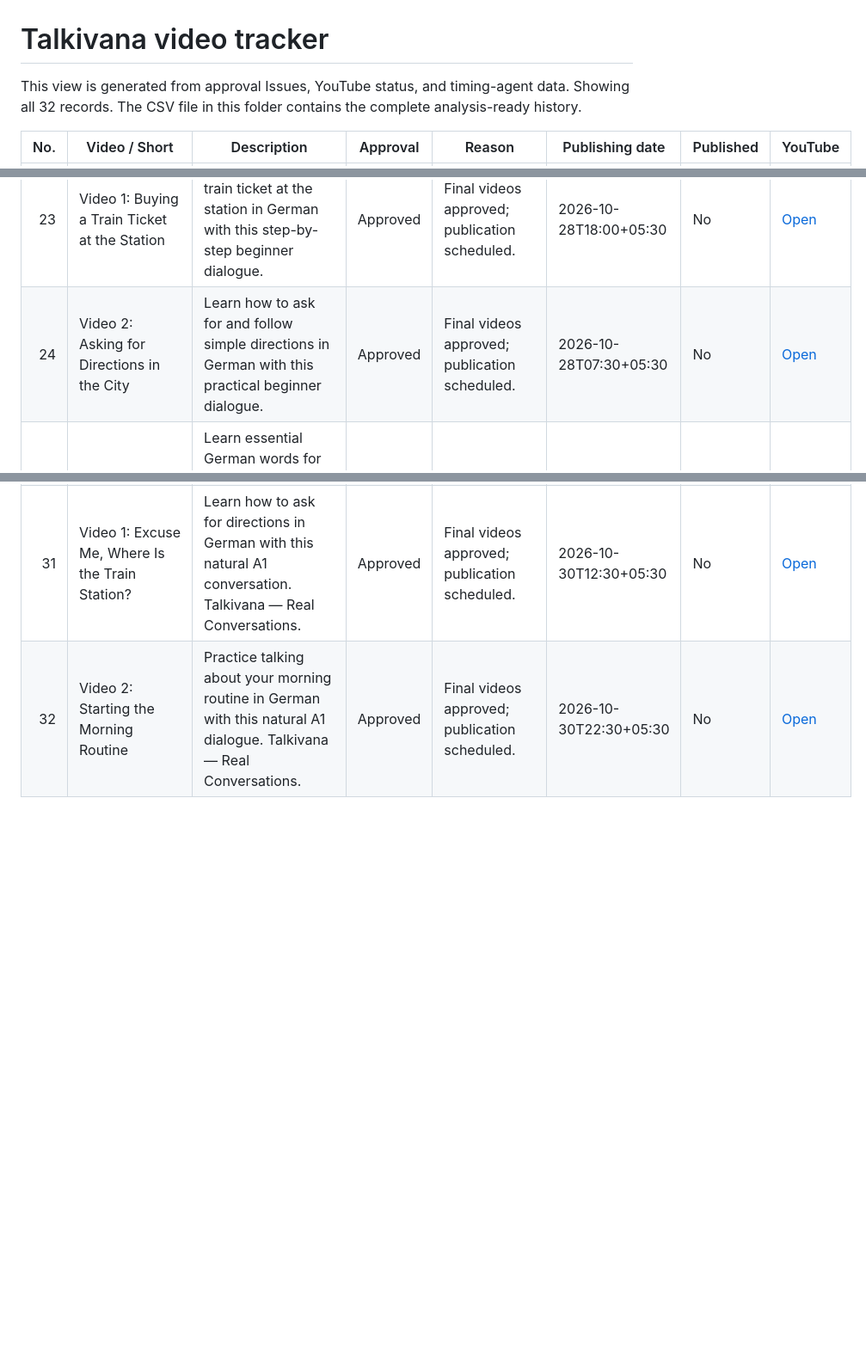
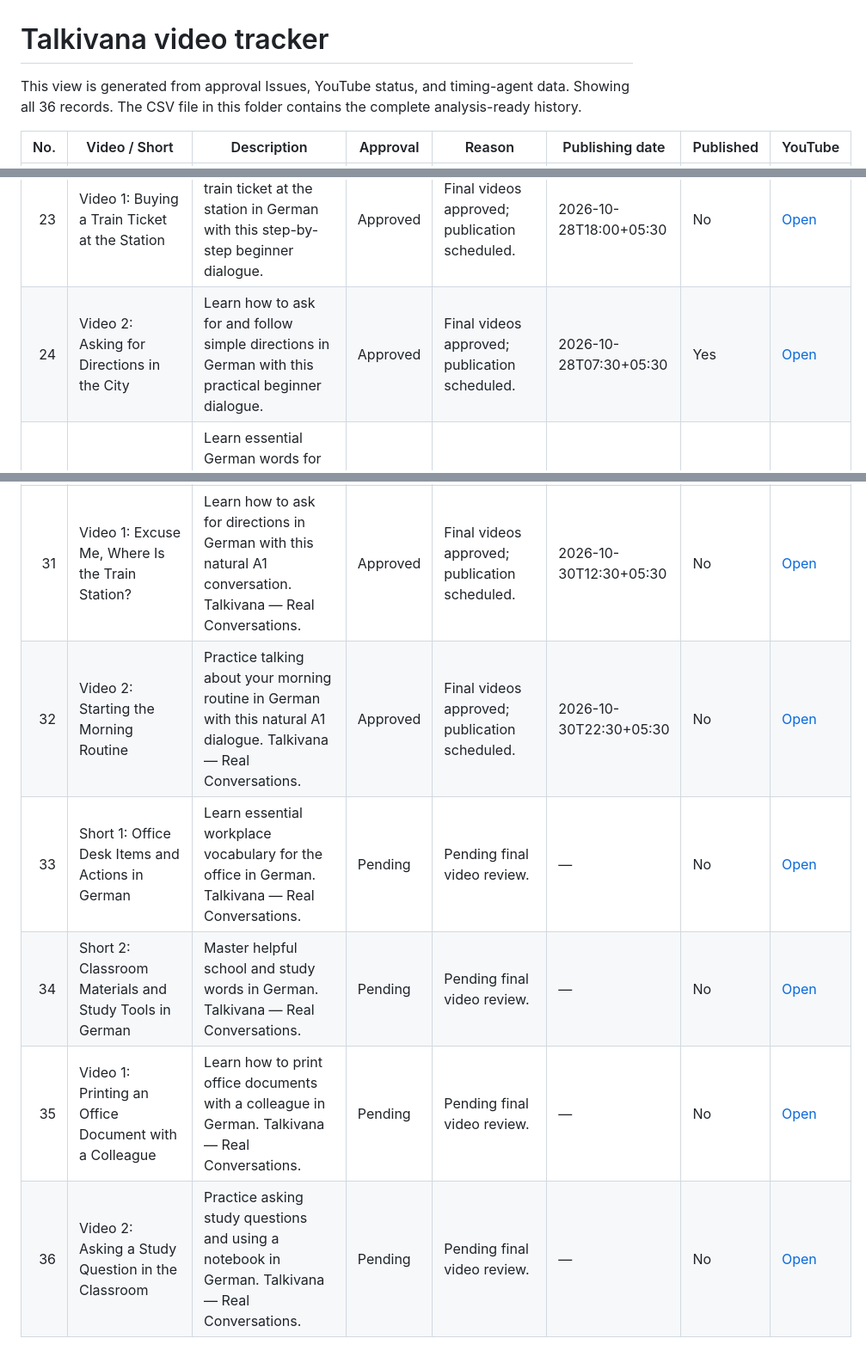
Before and after one commit to Indusvalley7/talkivana-automation, a Markdown page: tracker/video_tracker.md, 3 parts joined by grey strips. Shown at 86% size. GitHub-like rendering; blank space fills up the shorter version.

Commit message:
Update Talkivana readable video tracker

```diff
--- a/tracker/video_tracker.md
+++ b/tracker/video_tracker.md
@@ -1,6 +1,6 @@
 # Talkivana video tracker
 
-This view is generated from approval Issues, YouTube status, and timing-agent data. Showing all 32 records.
+This view is generated from approval Issues, YouTube status, and timing-agent data. Showing all 36 records.
 The CSV file in this folder contains the complete analysis-ready history.
 
 | No. | Video / Short | Description | Approval | Reason | Publishing date | Published | YouTube |
@@ -28,7 +28,7 @@ The CSV file in this folder contains the complete analysis-ready history.
 | 21 | Short 1: German Public Transport Vocabulary | Essential German vocabulary for buying tickets and riding public transport. | Approved | Final videos approved; publication scheduled. | 2026-10-27T12:30+05:30 | Yes | [Open](https://youtu.be/jb2paJjXaHU) |
 | 22 | Short 2: German Direction Vocabulary | Essential German vocabulary for asking for and understanding directions. | Approved | Final videos approved; publication scheduled. | 2026-10-27T22:30+05:30 | Yes | [Open](https://youtu.be/kVJ0w5sbqHI) |
 | 23 | Video 1: Buying a Train Ticket at the Station | Learn how to buy a train ticket at the station in German with this step-by-step beginner dialogue. | Approved | Final videos approved; publication scheduled. | 2026-10-28T18:00+05:30 | No | [Open](https://youtu.be/5fpJqwTM6uo) |
-| 24 | Video 2: Asking for Directions in the City | Learn how to ask for and follow simple directions in German with this practical beginner dialogue. | Approved | Final videos approved; publication scheduled. | 2026-10-28T07:30+05:30 | No | [Open](https://youtu.be/ISvRHCvDcok) |
+| 24 | Video 2: Asking for Directions in the City | Learn how to ask for and follow simple directions in German with this practical beginner dialogue. | Approved | Final videos approved; publication scheduled. | 2026-10-28T07:30+05:30 | Yes | [Open](https://youtu.be/ISvRHCvDcok) |
 | 25 | Short 1: Grocery Shopping Vocabulary | Learn essential German words for buying fresh food at the grocery store. Talkivana — Real Conversations. #learn alemán #germanvocabulary #aprenderalemán | Approved | Final videos approved; publication scheduled. | 2026-10-30T07:30+05:30 | No | [Open](https://youtu.be/IW3BHoBPu94) |
 | 26 | Short 2: Next Train and Station Words | Master key German terms for navigating train stations and public transit. Talkivana — Real Conversations. #learn alemán #germanvocabulary #aprenderalemán | Approved | Final videos approved; publication scheduled. | 2026-10-30T18:00+05:30 | No | [Open](https://youtu.be/dFp52-2zJes) |
 | 27 | Video 1: Buying Fresh Fruit at the Grocery Store | In this complete absolute-beginner German lesson, practice shopping for groceries, asking for fresh fruit items, and paying at the counter. Talkivana — Real Conversations. #learn alemán #germanspeaking #aprenderalemán | Approved | Final videos approved; publication scheduled. | 2026-10-31T12:30+05:30 | No | [Open](https://youtu.be/W_D0x88nhHU) |
@@ -37,3 +37,7 @@ The CSV file in this folder contains the complete analysis-ready history.
 | 30 | Short 2: Daily Routine Vocabulary | Master helpful German words for talking about your morning and daily routine. Talkivana — Real Conversations. | Approved | Final videos approved; publication scheduled. | 2026-10-29T18:00+05:30 | No | [Open](https://youtu.be/LWmaR90nFqM) |
 | 31 | Video 1: Excuse Me, Where Is the Train Station? | Learn how to ask for directions in German with this natural A1 conversation. Talkivana — Real Conversations. | Approved | Final videos approved; publication scheduled. | 2026-10-30T12:30+05:30 | No | [Open](https://youtu.be/3ImUp3fishQ) |
 | 32 | Video 2: Starting the Morning Routine | Practice talking about your morning routine in German with this natural A1 dialogue. Talkivana — Real Conversations. | Approved | Final videos approved; publication scheduled. | 2026-10-30T22:30+05:30 | No | [Open](https://youtu.be/QymTIwUxCe4) |
+| 33 | Short 1: Office Desk Items and Actions in German | Learn essential workplace vocabulary for the office in German. Talkivana — Real Conversations. | Pending | Pending final video review. | — | No | [Open](https://youtu.be/2c2TgglM9co) |
+| 34 | Short 2: Classroom Materials and Study Tools in German | Master helpful school and study words in German. Talkivana — Real Conversations. | Pending | Pending final video review. | — | No | [Open](https://youtu.be/RqV2GlIYaxk) |
+| 35 | Video 1: Printing an Office Document with a Colleague | Learn how to print office documents with a colleague in German. Talkivana — Real Conversations. | Pending | Pending final video review. | — | No | [Open](https://youtu.be/g2BkbCMCW8I) |
+| 36 | Video 2: Asking a Study Question in the Classroom | Practice asking study questions and using a notebook in German. Talkivana — Real Conversations. | Pending | Pending final video review. | — | No | [Open](https://youtu.be/anNX_30y0P4) |
```
